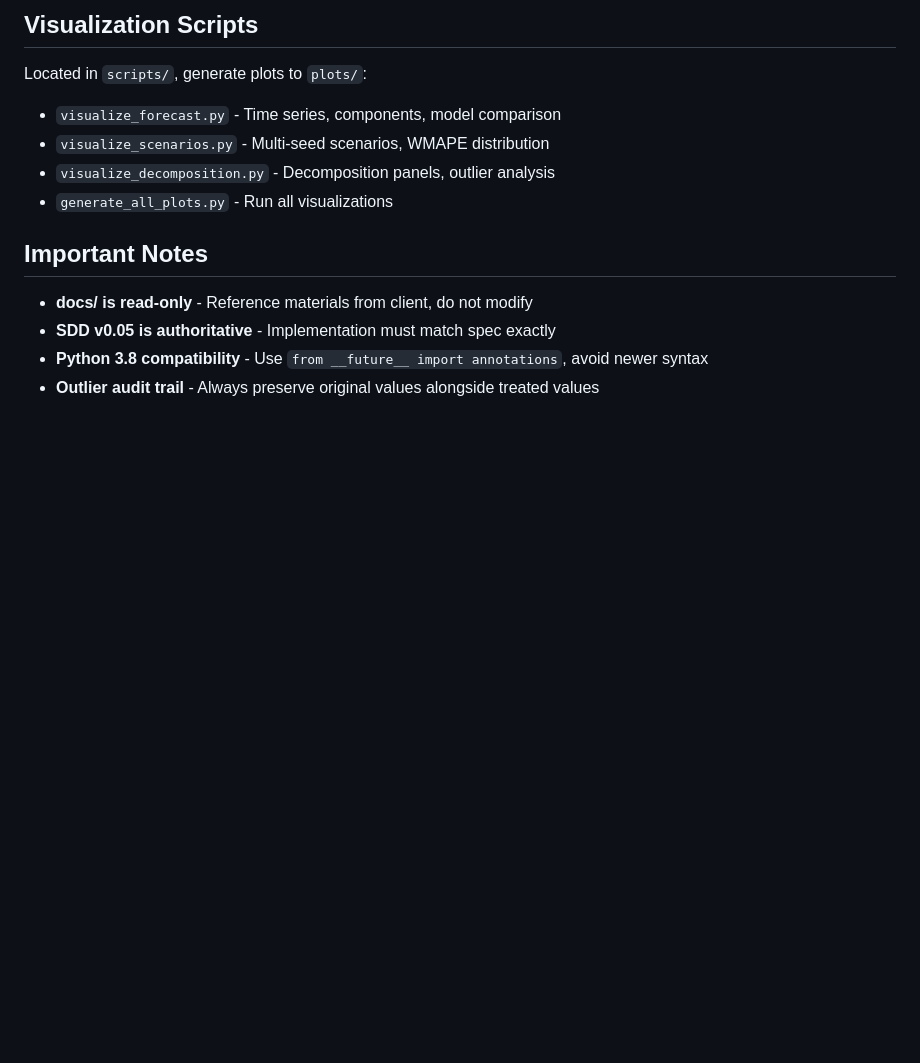
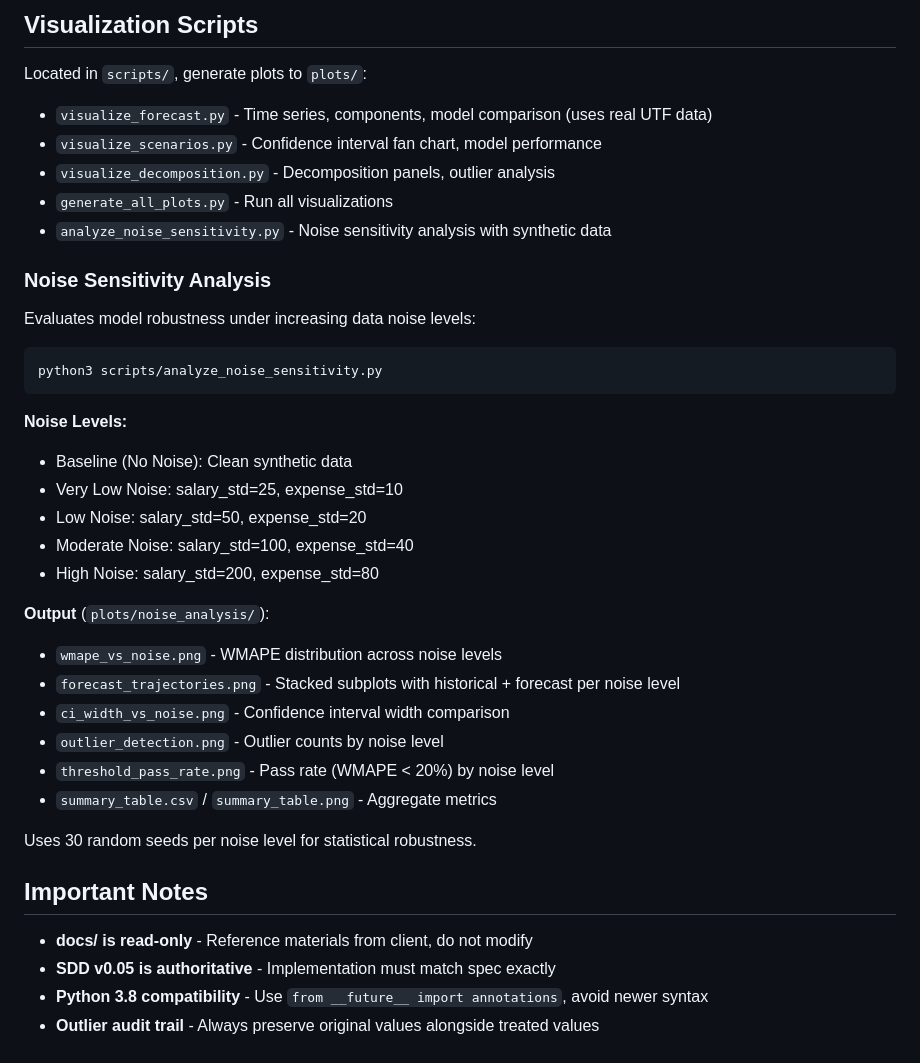
Before and after one commit to NikolasMarkou/cashflow-app, a Markdown page: CLAUDE.md, the part around the change. Rendered like a GitHub page; blank space fills up the shorter version.

````diff
--- a/CLAUDE.md
+++ b/CLAUDE.md
@@ -158,10 +158,36 @@ Run specific test: `pytest tests/test_engine.py -v`
 ## Visualization Scripts
 
 Located in `scripts/`, generate plots to `plots/`:
-- `visualize_forecast.py` - Time series, components, model comparison
-- `visualize_scenarios.py` - Multi-seed scenarios, WMAPE distribution
+- `visualize_forecast.py` - Time series, components, model comparison (uses real UTF data)
+- `visualize_scenarios.py` - Confidence interval fan chart, model performance
 - `visualize_decomposition.py` - Decomposition panels, outlier analysis
 - `generate_all_plots.py` - Run all visualizations
+- `analyze_noise_sensitivity.py` - Noise sensitivity analysis with synthetic data
+
+### Noise Sensitivity Analysis
+
+Evaluates model robustness under increasing data noise levels:
+
+```bash
+python3 scripts/analyze_noise_sensitivity.py
+```
+
+**Noise Levels:**
+- Baseline (No Noise): Clean synthetic data
+- Very Low Noise: salary_std=25, expense_std=10
+- Low Noise: salary_std=50, expense_std=20
+- Moderate Noise: salary_std=100, expense_std=40
+- High Noise: salary_std=200, expense_std=80
+
+**Output** (`plots/noise_analysis/`):
+- `wmape_vs_noise.png` - WMAPE distribution across noise levels
+- `forecast_trajectories.png` - Stacked subplots with historical + forecast per noise level
+- `ci_width_vs_noise.png` - Confidence interval width comparison
+- `outlier_detection.png` - Outlier counts by noise level
+- `threshold_pass_rate.png` - Pass rate (WMAPE < 20%) by noise level
+- `summary_table.csv` / `summary_table.png` - Aggregate metrics
+
+Uses 30 random seeds per noise level for statistical robustness.
 
 ## Important Notes
 
````
Also changed, not shown: README.md (+37 -0 lines).
